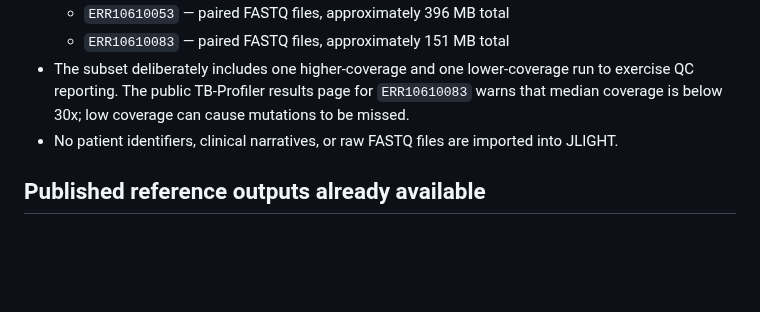
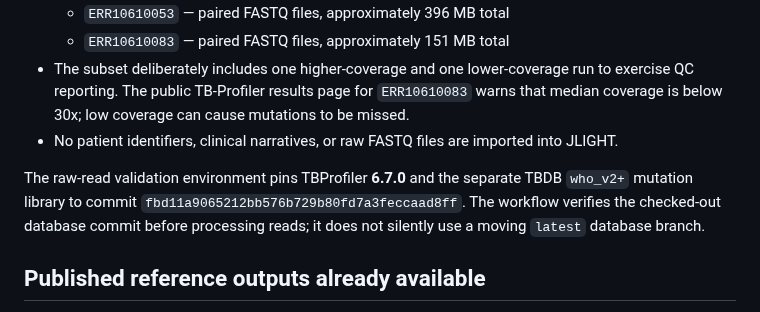
Before and after one commit to Fiadatumelo/jlight-health, a Markdown page: validation/tbprofiler/README.md, the part around the change. Rendered like a GitHub page; blank space fills up the shorter version.

Commit message:
Document exact TBProfiler and WHO TBDB validation versions

```diff
--- a/validation/tbprofiler/README.md
+++ b/validation/tbprofiler/README.md
@@ -11,6 +11,8 @@ This is a **separate validation environment**, not a JLIGHT runtime dependency.
   - `ERR10610083` — paired FASTQ files, approximately 151 MB total
 - The subset deliberately includes one higher-coverage and one lower-coverage run to exercise QC reporting. The public TB-Profiler results page for `ERR10610083` warns that median coverage is below 30x; low coverage can cause mutations to be missed.
 - No patient identifiers, clinical narratives, or raw FASTQ files are imported into JLIGHT.
+
+The raw-read validation environment pins TBProfiler **6.7.0** and the separate TBDB `who_v2+` mutation library to commit `fbd11a9065212bb576b729b80fd7a3feccaad8ff`. The workflow verifies the checked-out database commit before processing reads; it does not silently use a moving `latest` database branch.
 
 ## Published reference outputs already available
 
```
